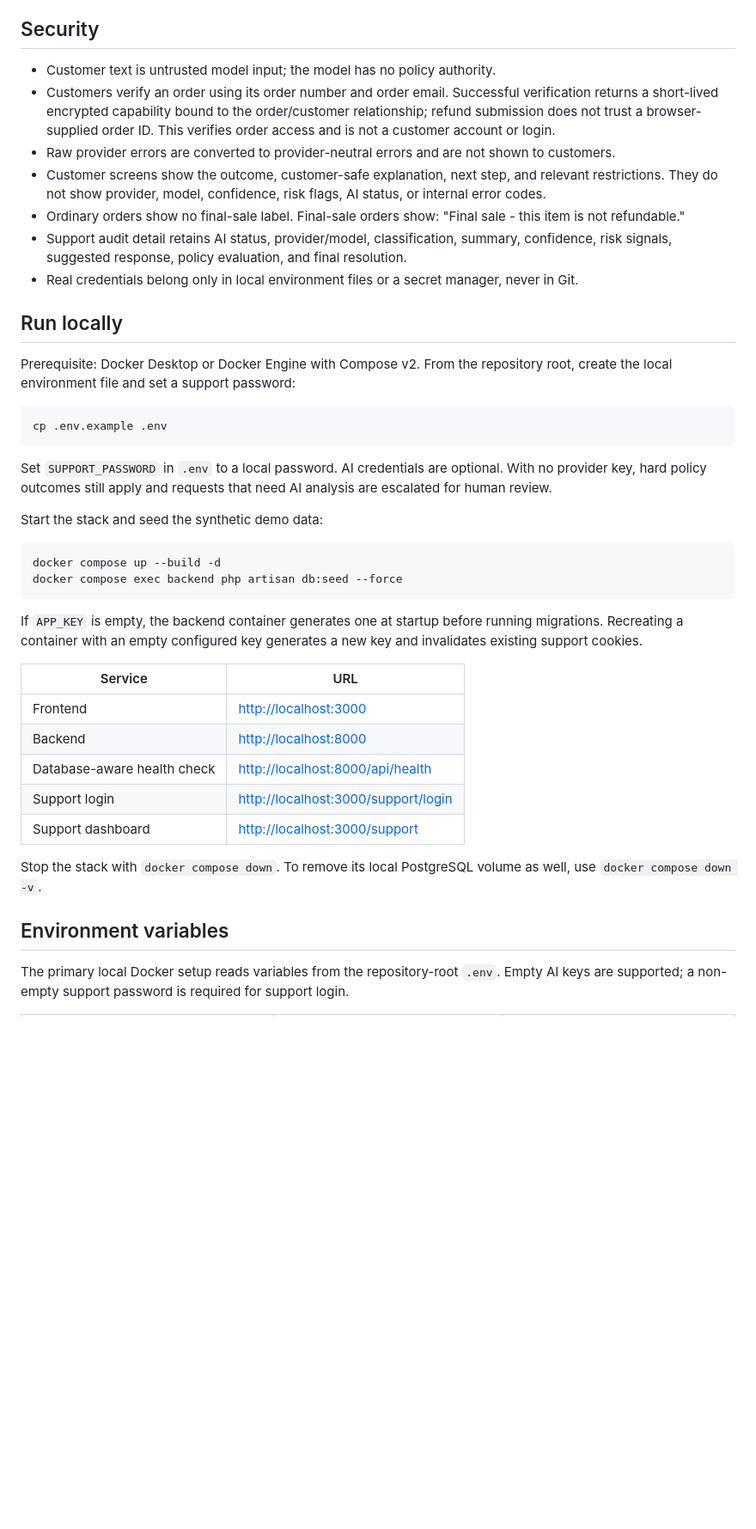
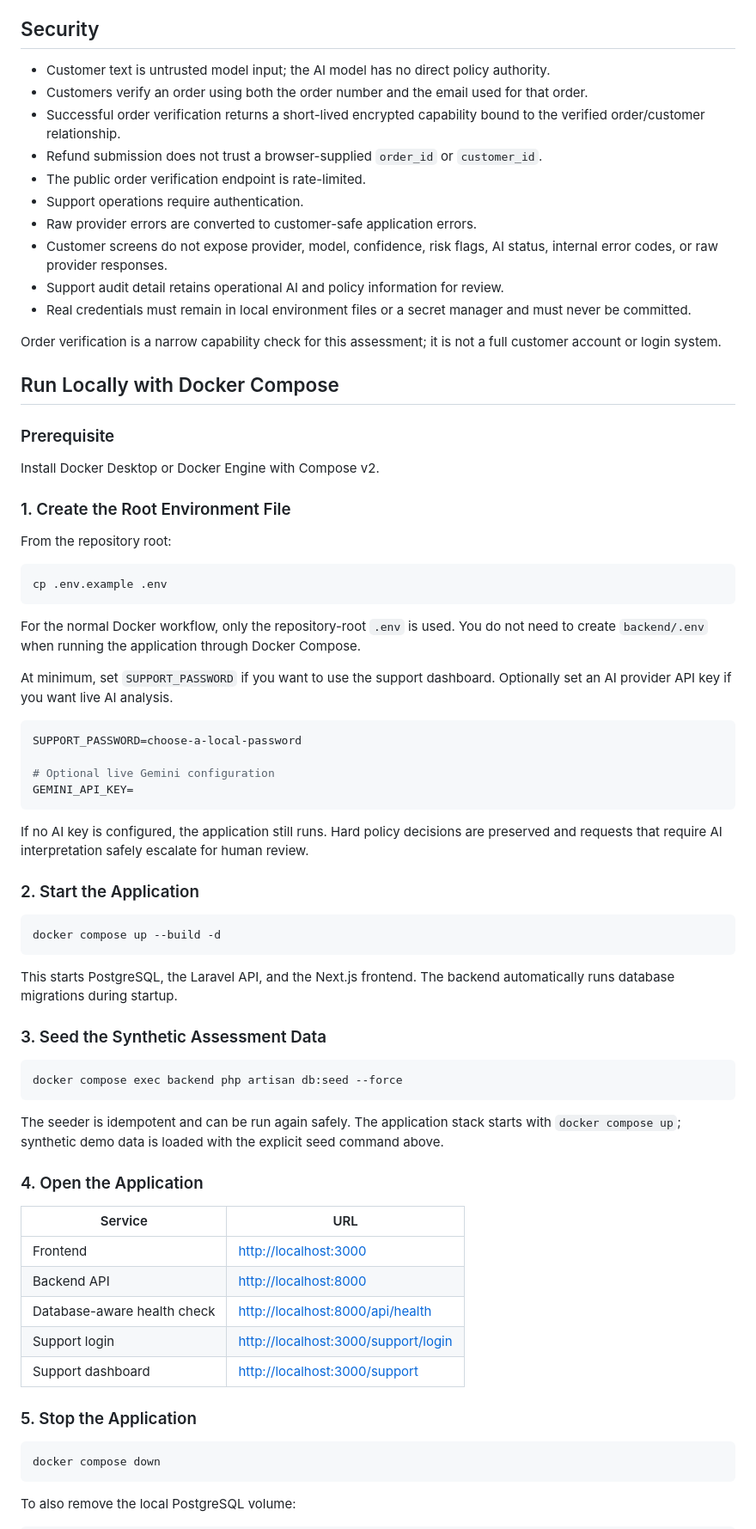
Before and after one commit to josiahking/ai_powered_customer_support_refund_system, a Markdown page: README.md, the part around one of its changes. Shown at 86% size. GitHub-like rendering; blank space fills up the shorter version.

````diff
--- a/README.md
+++ b/README.md
@@ -64,44 +129,77 @@ For Gemini HTTP 503 responses, the client makes at most three total attempts, wa
 
 ## Security
 
-- Customer text is untrusted model input; the model has no policy authority.
-- Customers verify an order using its order number and order email. Successful verification returns a short-lived encrypted capability bound to the order/customer relationship; refund submission does not trust a browser-supplied order ID. This verifies order access and is not a customer account or login.
-- Raw provider errors are converted to provider-neutral errors and are not shown to customers.
-- Customer screens show the outcome, customer-safe explanation, next step, and relevant restrictions. They do not show provider, model, confidence, risk flags, AI status, or internal error codes.
-- Ordinary orders show no final-sale label. Final-sale orders show: "Final sale - this item is not refundable."
-- Support audit detail retains AI status, provider/model, classification, summary, confidence, risk signals, suggested response, policy evaluation, and final resolution.
-- Real credentials belong only in local environment files or a secret manager, never in Git.
+- Customer text is untrusted model input; the AI model has no direct policy authority.
+- Customers verify an order using both the order number and the email used for that order.
+- Successful order verification returns a short-lived encrypted capability bound to the verified order/customer relationship.
+- Refund submission does not trust a browser-supplied `order_id` or `customer_id`.
+- The public order verification endpoint is rate-limited.
+- Support operations require authentication.
+- Raw provider errors are converted to customer-safe application errors.
+- Customer screens do not expose provider, model, confidence, risk flags, AI status, internal error codes, or raw provider responses.
+- Support audit detail retains operational AI and policy information for review.
+- Real credentials must remain in local environment files or a secret manager and must never be committed.
 
-## Run locally
+Order verification is a narrow capability check for this assessment; it is not a full customer account or login system.
 
-Prerequisite: Docker Desktop or Docker Engine with Compose v2. From the repository root, create the local environment file and set a support password:
+## Run Locally with Docker Compose
+
+### Prerequisite
+
+Install Docker Desktop or Docker Engine with Compose v2.
+
+### 1. Create the Root Environment File
+
+From the repository root:
 
 ```sh
 cp .env.example .env
 ```
 
-Set `SUPPORT_PASSWORD` in `.env` to a local password. AI credentials are optional. With no provider key, hard policy outcomes still apply and requests that need AI analysis are escalated for human review.
+For the normal Docker workflow, only the repository-root `.env` is used. You do not need to create `backend/.env` when running the application through Docker Compose.
 
-Start the stack and seed the synthetic demo data:
+At minimum, set `SUPPORT_PASSWORD` if you want to use the support dashboard. Optionally set an AI provider API key if you want live AI analysis.
+
+```env
+SUPPORT_PASSWORD=choose-a-local-password
+
+# Optional live Gemini configuration
+GEMINI_API_KEY=
+```
+
+If no AI key is configured, the application still runs. Hard policy decisions are preserved and requests that require AI interpretation safely escalate for human review.
+
+### 2. Start the Application
 
 ```sh
 docker compose up --build -d
+```
+
+This starts PostgreSQL, the Laravel API, and the Next.js frontend. The backend automatically runs database migrations during startup.
+
+### 3. Seed the Synthetic Assessment Data
+
+```sh
 docker compose exec backend php artisan db:seed --force
 ```
 
-If `APP_KEY` is empty, the backend container generates one at startup before running migrations. Recreating a container with an empty configured key generates a new key and invalidates existing support cookies.
+The seeder is idempotent and can be run again safely. The application stack starts with `docker compose up`; synthetic demo data is loaded with the explicit seed command above.
+
+### 4. Open the Application
 
 | Service | URL |
 |---|---|
 | Frontend | <http://localhost:3000> |
-| Backend | <http://localhost:8000> |
+| Backend API | <http://localhost:8000> |
 | Database-aware health check | <http://localhost:8000/api/health> |
 | Support login | <http://localhost:3000/support/login> |
 | Support dashboard | <http://localhost:3000/support> |
 
-Stop the stack with `docker compose down`. To remove its local PostgreSQL volume as well, use `docker compose down -v`.
+### 5. Stop the Application
 
-## Environment variables
+```sh
+docker compose down
+```
 
-The primary local Docker setup reads variables from the repository-root `.env`. Empty AI keys are supported; a non-empty support password is required for support login.
+To also remove the local PostgreSQL volume:
 
````
Also changed, not shown: other parts of README.md (+213 -94 lines).
